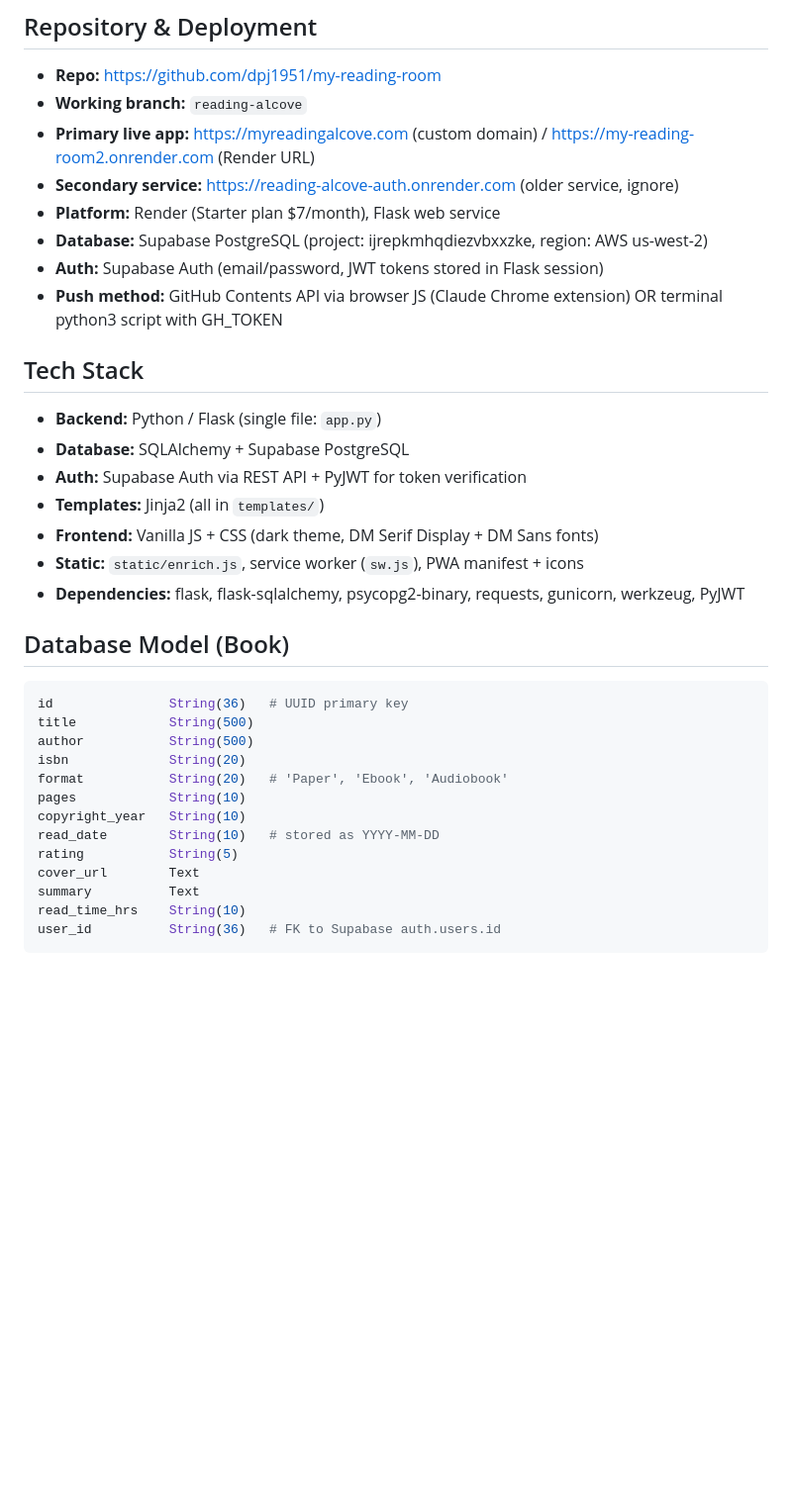
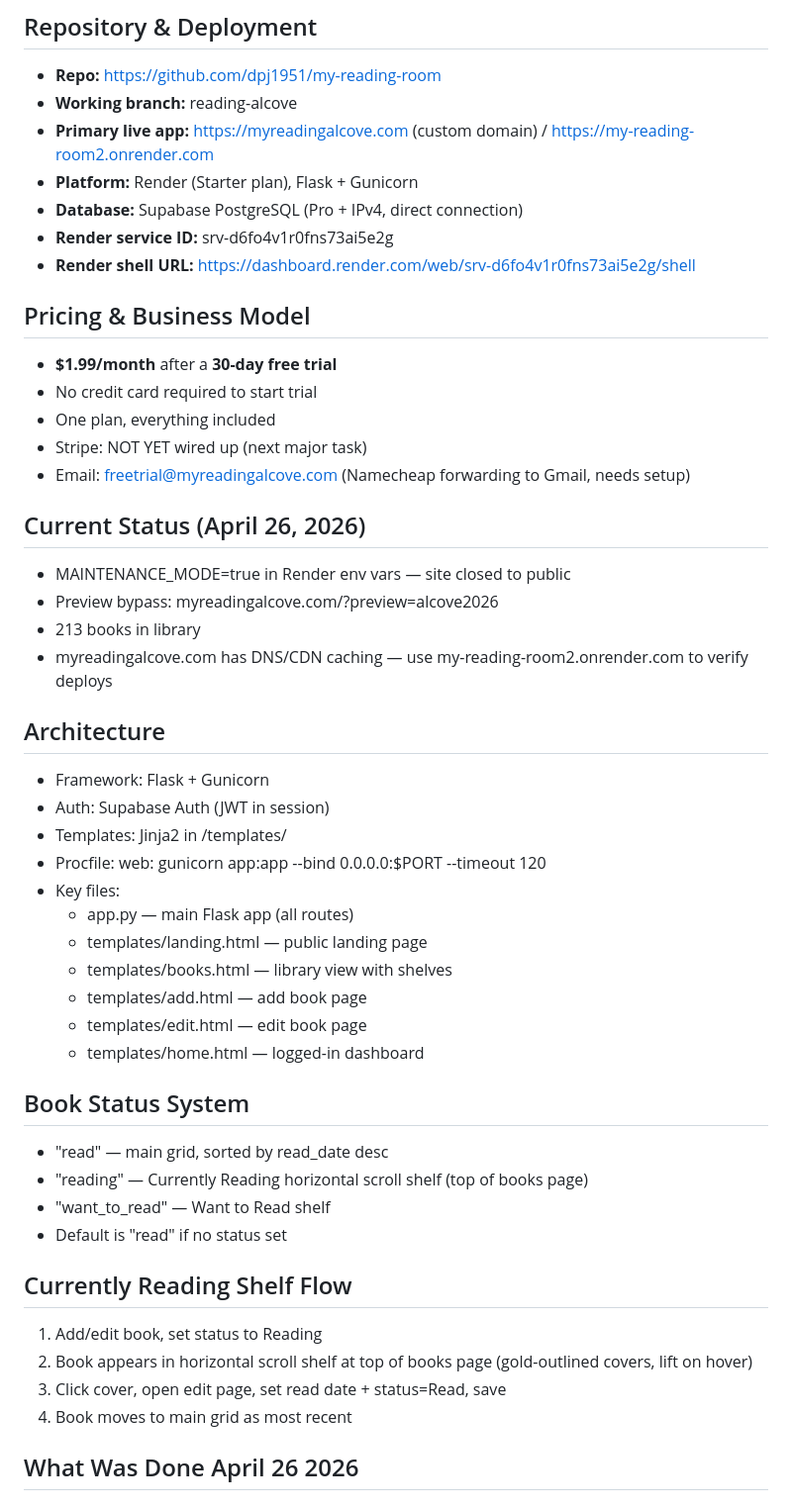
Before and after one commit to dpj1951/my-reading-room, a Markdown page: CLAUDE.md, the part around one of its changes. Shown at 99% size. Rendered like a GitHub page; blank space fills up the shorter version.

````diff
--- a/CLAUDE.md
+++ b/CLAUDE.md
@@ -7,35 +7,50 @@ This file gives Claude full context on this project so sessions can resume witho
 
 ## Repository & Deployment
 - **Repo:** https://github.com/dpj1951/my-reading-room
-- **Working branch:** `reading-alcove`
-- **Primary live app:** https://myreadingalcove.com (custom domain) / https://my-reading-room2.onrender.com (Render URL)
-- **Secondary service:** https://reading-alcove-auth.onrender.com (older service, ignore)
-- **Platform:** Render (Starter plan $7/month), Flask web service
-- **Database:** Supabase PostgreSQL (project: ijrepkmhqdiezvbxxzke, region: AWS us-west-2)
-- **Auth:** Supabase Auth (email/password, JWT tokens stored in Flask session)
-- **Push method:** GitHub Contents API via browser JS (Claude Chrome extension) OR terminal python3 script with GH_TOKEN
+- **Working branch:** reading-alcove
+- **Primary live app:** https://myreadingalcove.com (custom domain) / https://my-reading-room2.onrender.com
+- **Platform:** Render (Starter plan), Flask + Gunicorn
+- **Database:** Supabase PostgreSQL (Pro + IPv4, direct connection)
+- **Render service ID:** srv-d6fo4v1r0fns73ai5e2g
+- **Render shell URL:** https://dashboard.render.com/web/srv-d6fo4v1r0fns73ai5e2g/shell
 
-## Tech Stack
-- **Backend:** Python / Flask (single file: `app.py`)
-- **Database:** SQLAlchemy + Supabase PostgreSQL
-- **Auth:** Supabase Auth via REST API + PyJWT for token verification
-- **Templates:** Jinja2 (all in `templates/`)
-- **Frontend:** Vanilla JS + CSS (dark theme, DM Serif Display + DM Sans fonts)
-- **Static:** `static/enrich.js`, service worker (`sw.js`), PWA manifest + icons
-- **Dependencies:** flask, flask-sqlalchemy, psycopg2-binary, requests, gunicorn, werkzeug, PyJWT
+## Pricing & Business Model
+- **$1.99/month** after a **30-day free trial**
+- No credit card required to start trial
+- One plan, everything included
+- Stripe: NOT YET wired up (next major task)
+- Email: freetrial@myreadingalcove.com (Namecheap forwarding to Gmail, needs setup)
 
-## Database Model (Book)
-```python
-id               String(36)   # UUID primary key
-title            String(500)
-author           String(500)
-isbn             String(20)
-format           String(20)   # 'Paper', 'Ebook', 'Audiobook'
-pages            String(10)
-copyright_year   String(10)
-read_date        String(10)   # stored as YYYY-MM-DD
-rating           String(5)
-cover_url        Text
-summary          Text
-read_time_hrs    String(10)
-user_id          String(36)   # FK to Supabase auth.users.id
+## Current Status (April 26, 2026)
+- MAINTENANCE_MODE=true in Render env vars — site closed to public
+- Preview bypass: myreadingalcove.com/?preview=alcove2026
+- 213 books in library
+- myreadingalcove.com has DNS/CDN caching — use my-reading-room2.onrender.com to verify deploys
+
+## Architecture
+- Framework: Flask + Gunicorn
+- Auth: Supabase Auth (JWT in session)
+- Templates: Jinja2 in /templates/
+- Procfile: web: gunicorn app:app --bind 0.0.0.0:$PORT --timeout 120
+- Key files:
+  - app.py — main Flask app (all routes)
+  - templates/landing.html — public landing page
+  - templates/books.html — library view with shelves
+  - templates/add.html — add book page
+  - templates/edit.html — edit book page
+  - templates/home.html — logged-in dashboard
+
+## Book Status System
+- "read" — main grid, sorted by read_date desc
+- "reading" — Currently Reading horizontal scroll shelf (top of books page)
+- "want_to_read" — Want to Read shelf
+- Default is "read" if no status set
+
+## Currently Reading Shelf Flow
+1. Add/edit book, set status to Reading
+2. Book appears in horizontal scroll shelf at top of books page (gold-outlined covers, lift on hover)
+3. Click cover, open edit page, set read date + status=Read, save
+4. Book moves to main grid as most recent
+
+## What Was Done April 26 2026
+
````
Also changed, not shown: other parts of CLAUDE.md (+45 -157 lines).
